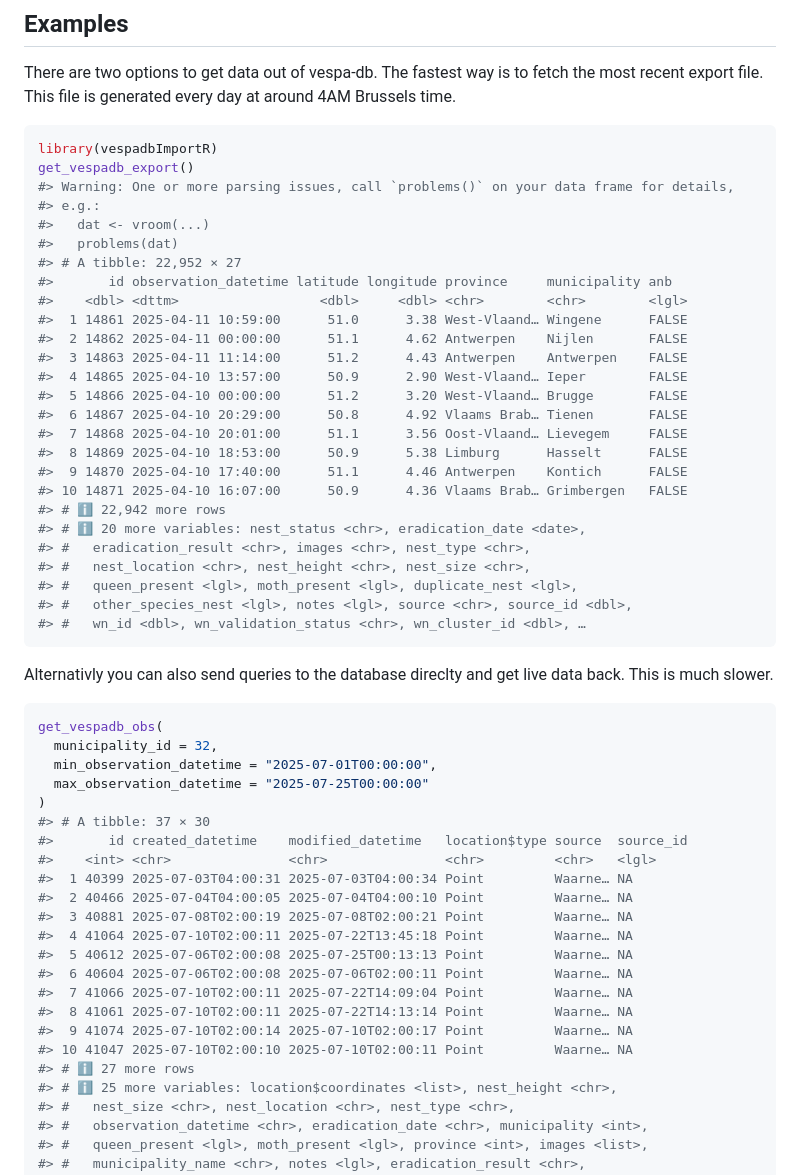
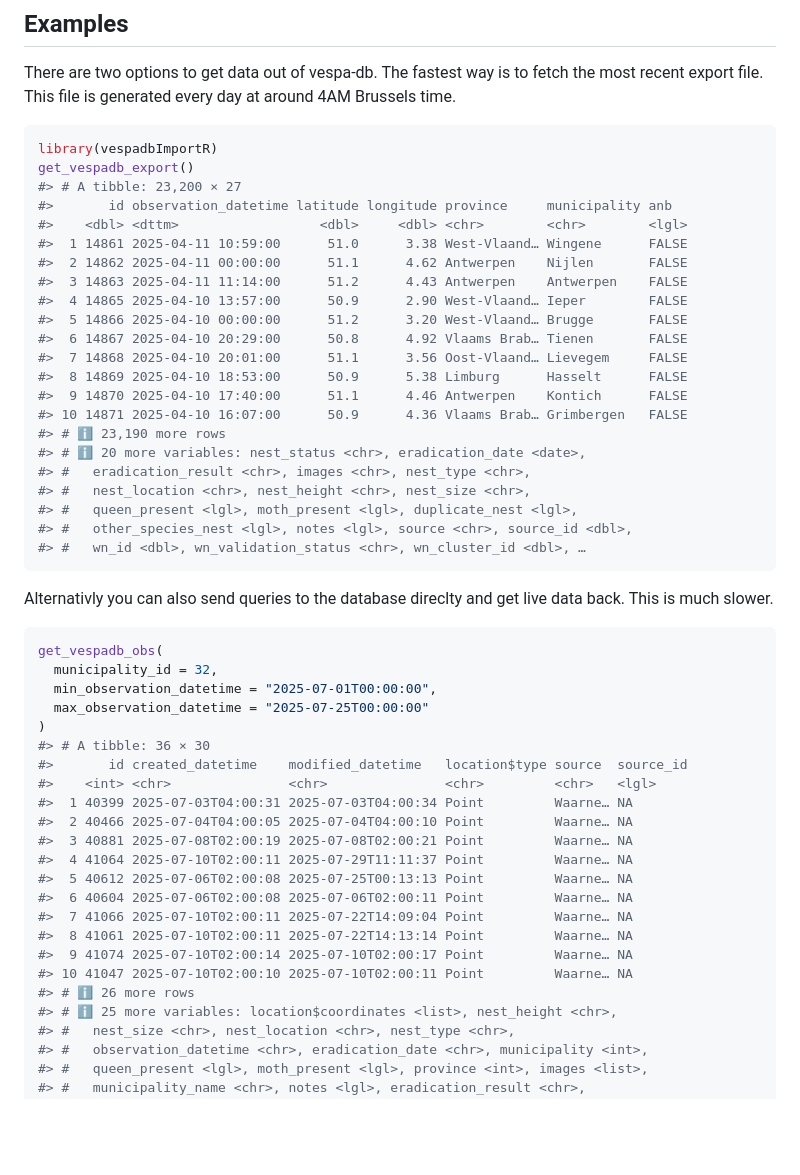
Before and after one commit to inbo/vespadb, a Markdown page: README.md, the part around the change. GitHub-like rendering; blank space fills up the shorter version.

Commit message:
devtools::build_readme

````diff
--- a/README.md
+++ b/README.md
@@ -68,11 +68,7 @@ around 4AM Brussels time.
 ``` r
 library(vespadbImportR)
 get_vespadb_export()
-#> Warning: One or more parsing issues, call `problems()` on your data frame for details,
-#> e.g.:
-#>   dat <- vroom(...)
-#>   problems(dat)
-#> # A tibble: 22,952 × 27
+#> # A tibble: 23,200 × 27
 #>       id observation_datetime latitude longitude province     municipality anb
 #>    <dbl> <dttm>                  <dbl>     <dbl> <chr>        <chr>        <lgl>
 #>  1 14861 2025-04-11 10:59:00      51.0      3.38 West-Vlaand… Wingene      FALSE
@@ -85,7 +81,7 @@ get_vespadb_export()
 #>  8 14869 2025-04-10 18:53:00      50.9      5.38 Limburg      Hasselt      FALSE
 #>  9 14870 2025-04-10 17:40:00      51.1      4.46 Antwerpen    Kontich      FALSE
 #> 10 14871 2025-04-10 16:07:00      50.9      4.36 Vlaams Brab… Grimbergen   FALSE
-#> # ℹ 22,942 more rows
+#> # ℹ 23,190 more rows
 #> # ℹ 20 more variables: nest_status <chr>, eradication_date <date>,
 #> #   eradication_result <chr>, images <chr>, nest_type <chr>,
 #> #   nest_location <chr>, nest_height <chr>, nest_size <chr>,
@@ -103,20 +99,20 @@ get_vespadb_obs(
   min_observation_datetime = "2025-07-01T00:00:00",
   max_observation_datetime = "2025-07-25T00:00:00"
 )
-#> # A tibble: 37 × 30
+#> # A tibble: 36 × 30
 #>       id created_datetime    modified_datetime   location$type source  source_id
 #>    <int> <chr>               <chr>               <chr>         <chr>   <lgl>
 #>  1 40399 2025-07-03T04:00:31 2025-07-03T04:00:34 Point         Waarne… NA
 #>  2 40466 2025-07-04T04:00:05 2025-07-04T04:00:10 Point         Waarne… NA
 #>  3 40881 2025-07-08T02:00:19 2025-07-08T02:00:21 Point         Waarne… NA
-#>  4 41064 2025-07-10T02:00:11 2025-07-22T13:45:18 Point         Waarne… NA
+#>  4 41064 2025-07-10T02:00:11 2025-07-29T11:11:37 Point         Waarne… NA
 #>  5 40612 2025-07-06T02:00:08 2025-07-25T00:13:13 Point         Waarne… NA
 #>  6 40604 2025-07-06T02:00:08 2025-07-06T02:00:11 Point         Waarne… NA
 #>  7 41066 2025-07-10T02:00:11 2025-07-22T14:09:04 Point         Waarne… NA
 #>  8 41061 2025-07-10T02:00:11 2025-07-22T14:13:14 Point         Waarne… NA
 #>  9 41074 2025-07-10T02:00:14 2025-07-10T02:00:17 Point         Waarne… NA
 #> 10 41047 2025-07-10T02:00:10 2025-07-10T02:00:11 Point         Waarne… NA
-#> # ℹ 27 more rows
+#> # ℹ 26 more rows
 #> # ℹ 25 more variables: location$coordinates <list>, nest_height <chr>,
 #> #   nest_size <chr>, nest_location <chr>, nest_type <chr>,
 #> #   observation_datetime <chr>, eradication_date <chr>, municipality <int>,
````
